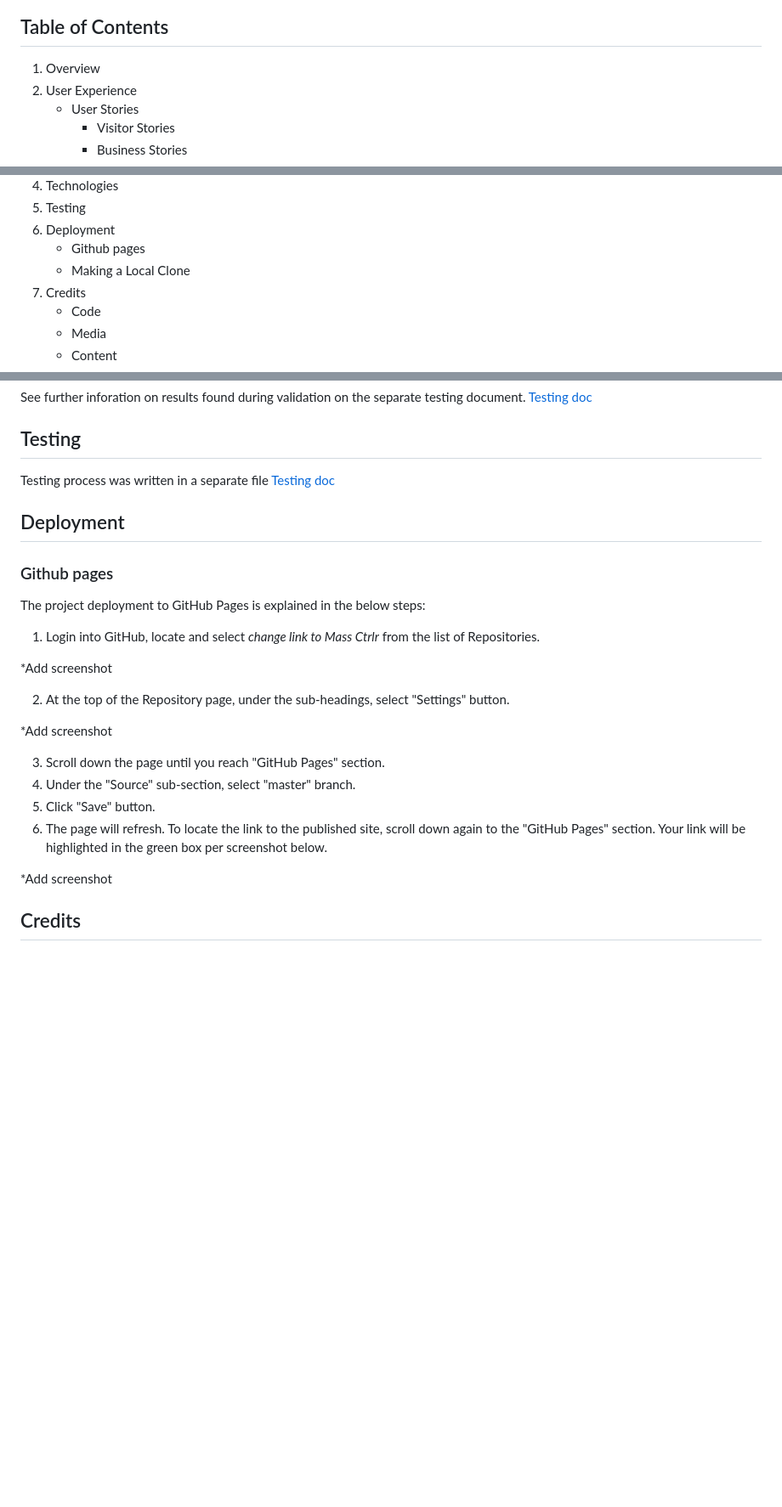
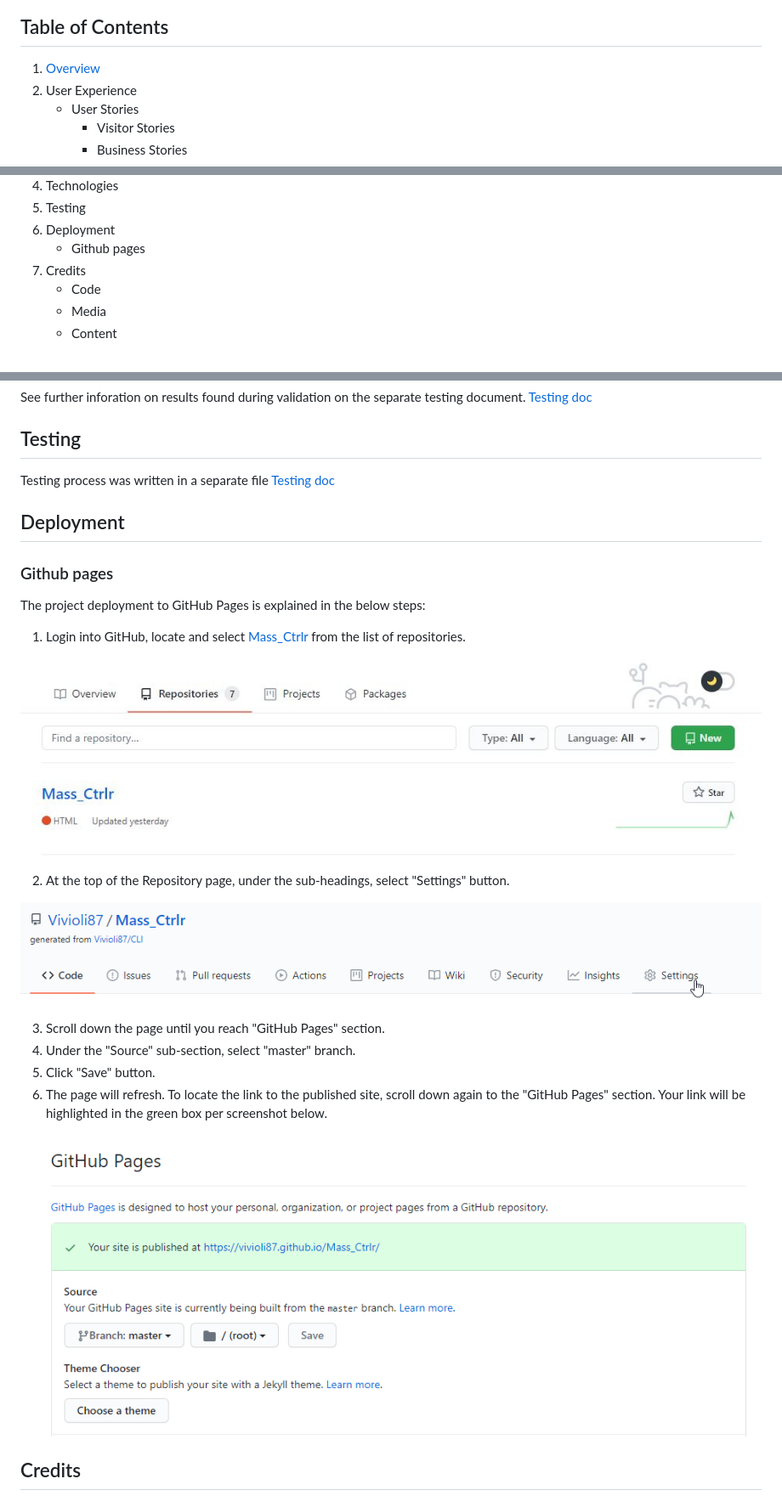
Before and after one commit to Code-Institute-Submissions/Mass_Ctrlr, a Markdown page: README.md, 3 parts joined by grey strips. Shown at 85% size. Rendered like a GitHub page; pictures changed too: assets/readme_images/deploy_final.png (added), assets/readme_images/deploy_settings.png (added), assets/readme_images/your_repositories.jpg (added); blank space fills up the shorter version.

Commit message:
wireframe added and linked along with testing doc to readme file

```diff
--- a/README.md
+++ b/README.md
@@ -9,6 +11,6 @@
 ## Table of Contents
 
-1. Overview
+1. [Overview](##Overview)
 2. User Experience
     - User Stories
         - Visitor Stories
@@ -29,7 +31,6 @@
 5. Testing
 6. Deployment
     - Github pages
-    - Making a Local Clone
 7. Credits
     - Code
     - Media
@@ -189,20 +190,20 @@ Testing process was written in a separate file [Testing doc]()
 ### Github pages
 
 The project deployment to GitHub Pages is explained in the below steps:
-1.	Login into GitHub, locate and select *change link to Mass Ctrlr* from the list of Repositories.
+1.	Login into GitHub, locate and select [Mass_Ctrlr](https://github.com/Vivioli87/Mass_Ctrlr) from the list of repositories.
 
-*Add screenshot
+![Repositories](./assets/readme_images/your_repositories.jpg)
 
 2.	At the top of the Repository page, under the sub-headings, select "Settings" button.
 
-*Add screenshot
+![Repositories](./assets/readme_images/deploy_settings.png)
 
 3.	Scroll down the page until you reach "GitHub Pages" section.
 4.	Under the "Source" sub-section, select "master" branch.
 5.	Click "Save" button.
 6.	The page will refresh. To locate the link to the published site, scroll down again to the "GitHub Pages" section. Your link will be highlighted in the green box per screenshot below.
 
-*Add screenshot
+![Repositories](./assets/readme_images/deploy_final.png)
 
 ## Credits
 
```
Also changed, not shown: other parts of README.md (+3 -1 lines), 1 other file.
